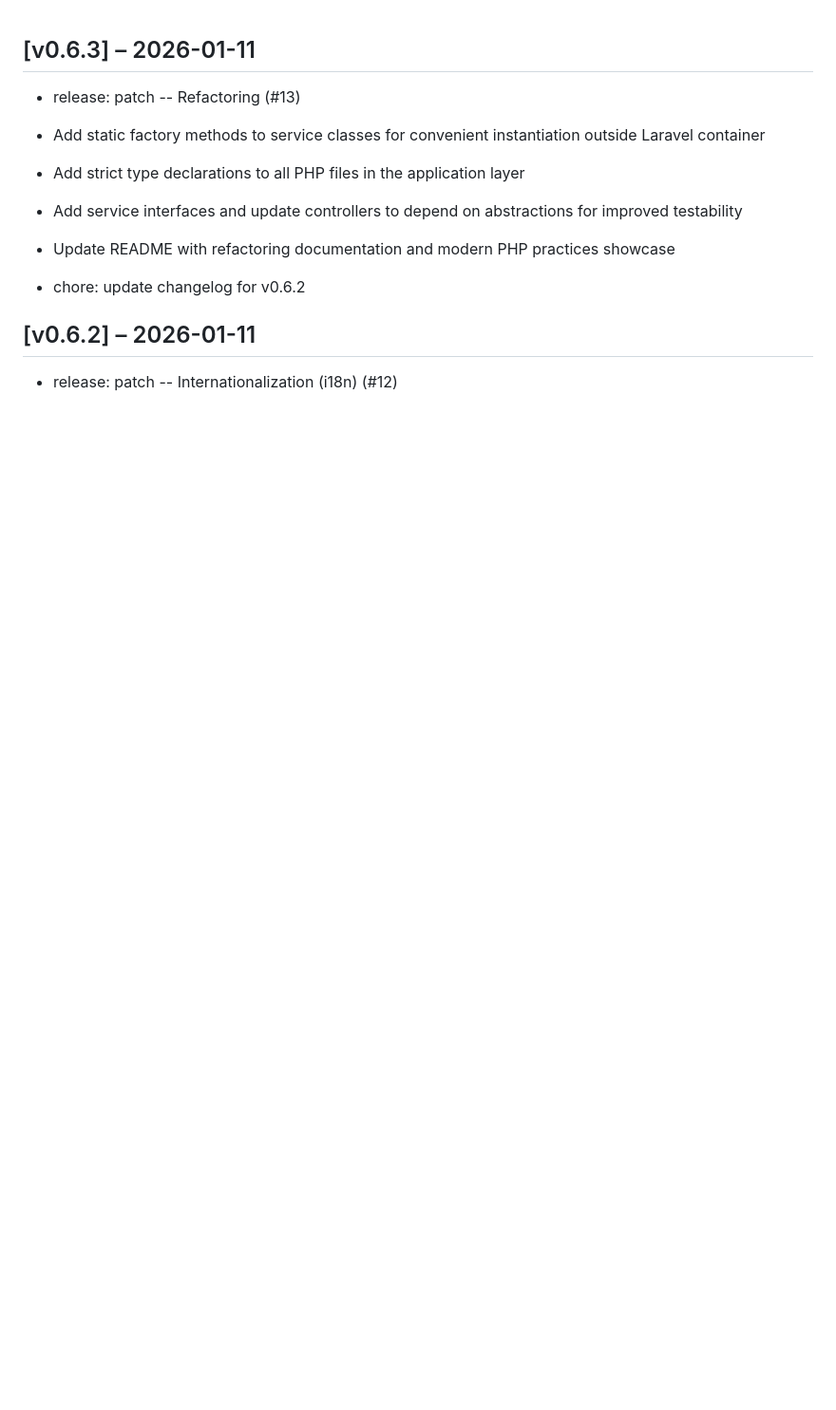
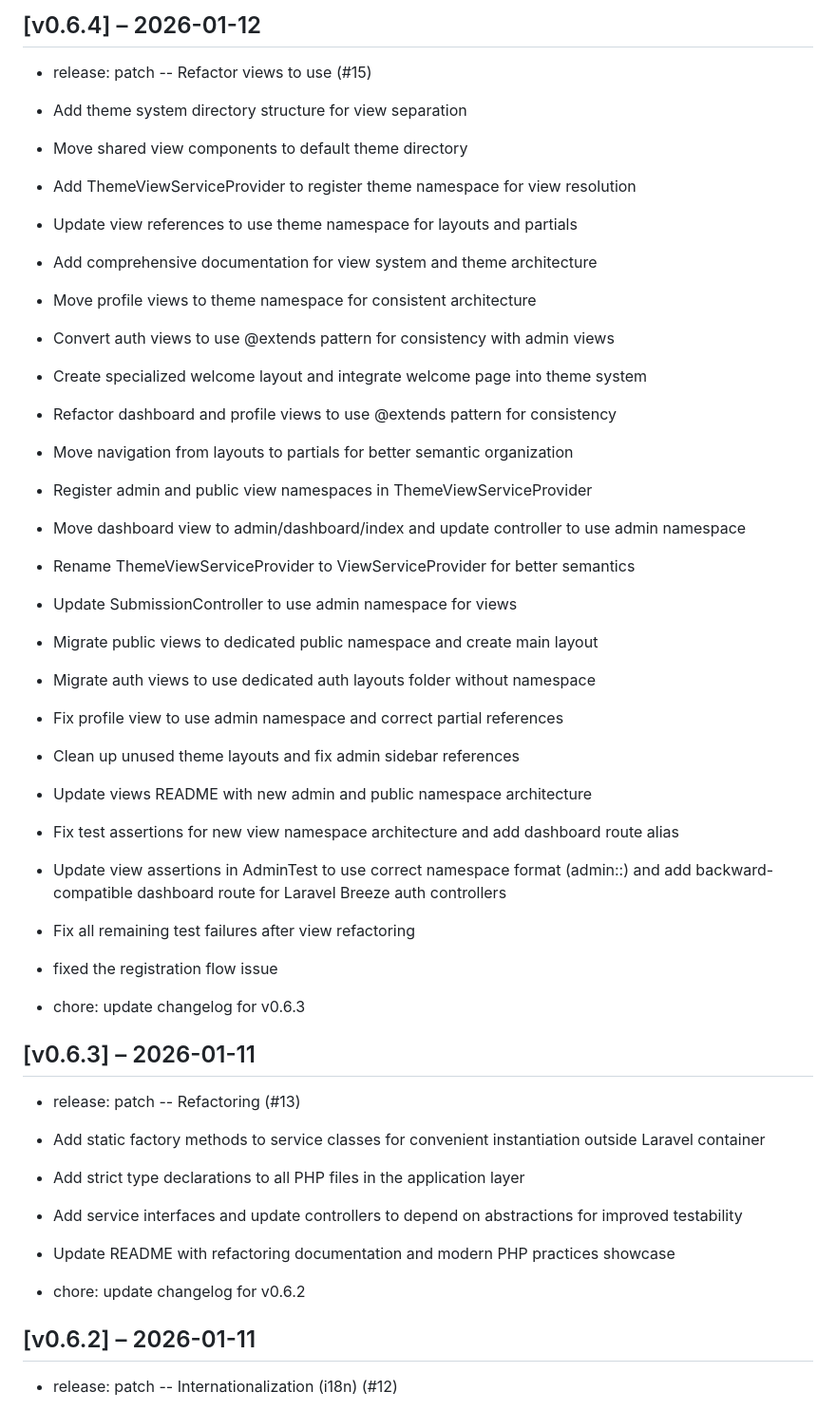
Before and after one commit to zlizlobr/blade-cms, a Markdown page: CHANGELOG.md, the part around the change. Shown at 95% size. Rendered like a GitHub page; blank space fills up the shorter version.

Commit message:
chore: update changelog for v0.6.4

```diff
--- a/CHANGELOG.md
+++ b/CHANGELOG.md
@@ -1,3 +1,53 @@
+## [v0.6.4] – 2026-01-12
+
+- release: patch -- Refactor views to use  (#15)
+* Add theme system directory structure for view separation
+
+* Move shared view components to default theme directory
+
+* Add ThemeViewServiceProvider to register theme namespace for view resolution
+
+* Update view references to use theme namespace for layouts and partials
+
+* Add comprehensive documentation for view system and theme architecture
+
+* Move profile views to theme namespace for consistent architecture
+
+* Convert auth views to use @extends pattern for consistency with admin views
+
+* Create specialized welcome layout and integrate welcome page into theme system
+
+* Refactor dashboard and profile views to use @extends pattern for consistency
+
+* Move navigation from layouts to partials for better semantic organization
+
+* Register admin and public view namespaces in ThemeViewServiceProvider
+
+* Move dashboard view to admin/dashboard/index and update controller to use admin namespace
+
+* Rename ThemeViewServiceProvider to ViewServiceProvider for better semantics
+
+* Update SubmissionController to use admin namespace for views
+
+* Migrate public views to dedicated public namespace and create main layout
+
+* Migrate auth views to use dedicated auth layouts folder without namespace
+
+* Fix profile view to use admin namespace and correct partial references
+
+* Clean up unused theme layouts and fix admin sidebar references
+
+* Update views README with new admin and public namespace architecture
+
+* Fix test assertions for new view namespace architecture and add dashboard route alias
+
+* Update view assertions in AdminTest to use correct namespace format (admin::) and add backward-compatible dashboard route for Laravel Breeze auth controllers
+
+* Fix all remaining test failures after view refactoring
+
+* fixed the registration flow issue
+- chore: update changelog for v0.6.3
+
 ## [v0.6.3] – 2026-01-11
 
 - release: patch -- Refactoring (#13)
```
